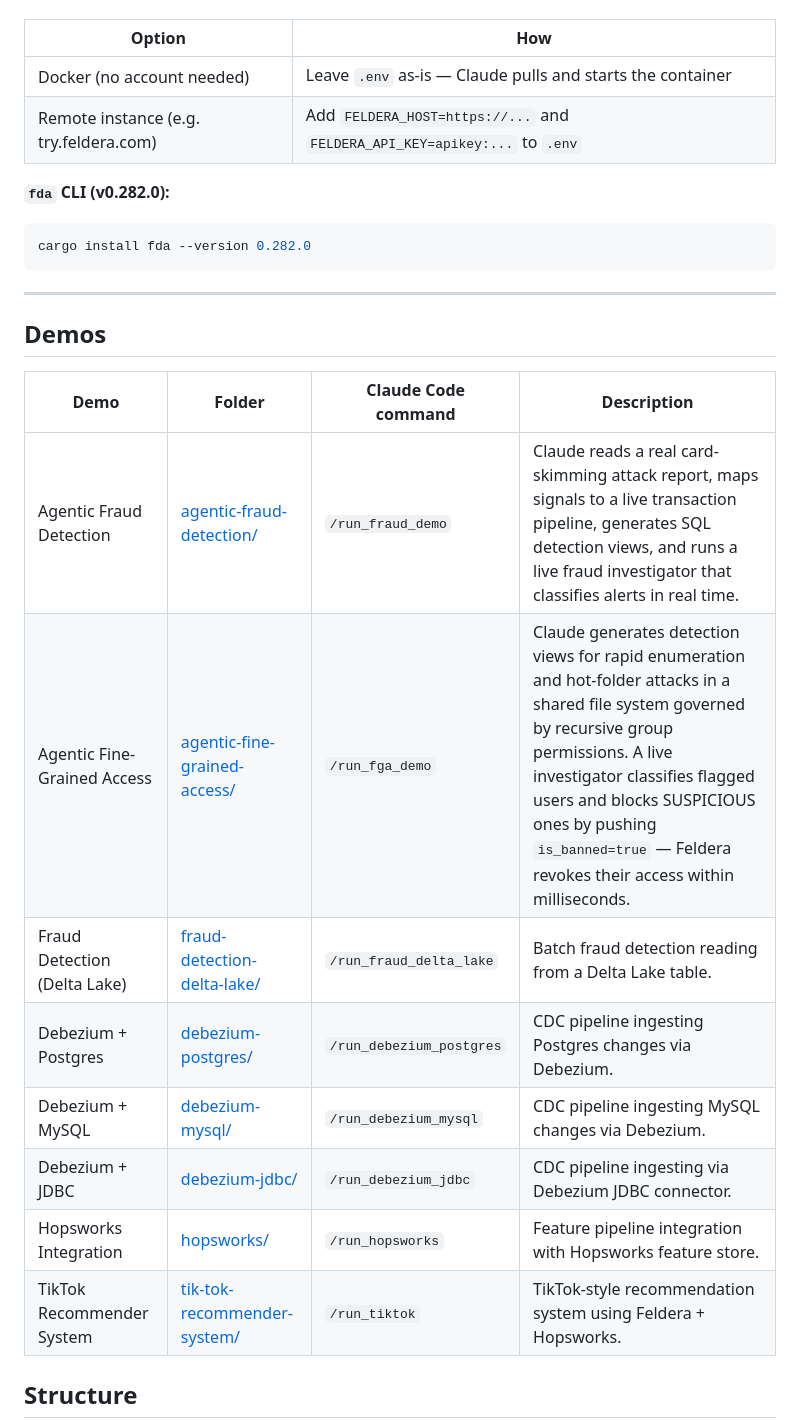
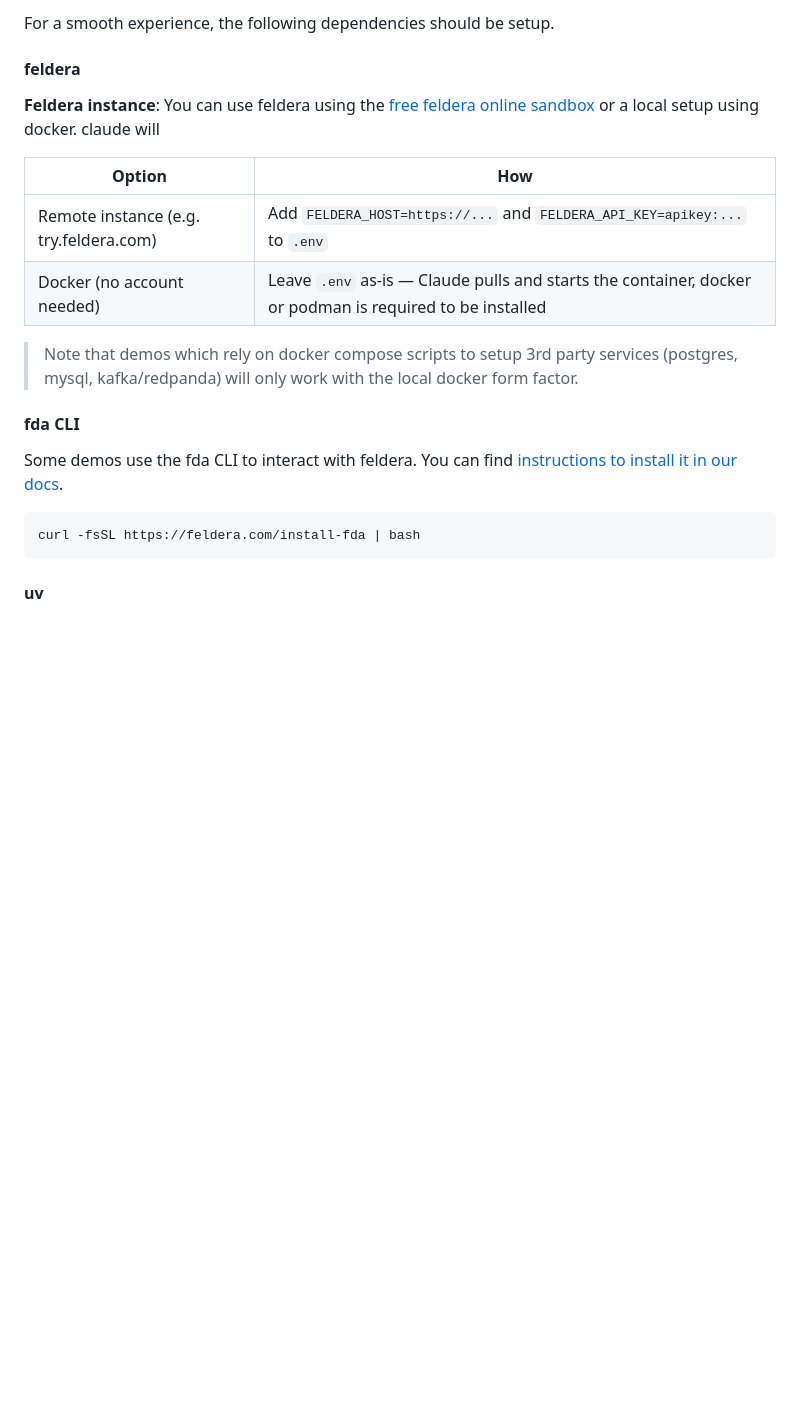
Before and after one commit to feldera/feldera-demos, a Markdown page: README.md, the part around one of its changes. GitHub-like rendering; blank space fills up the shorter version.

````diff
--- a/README.md
+++ b/README.md
@@ -20,29 +49,24 @@ Claude handles all steps automatically: Feldera setup, pipeline loading, SQL gen
+For a smooth experience, the following dependencies should be setup.
+
+#### feldera
+
+**Feldera instance**: You can use feldera using the [free feldera online sandbox](https://try.feldera.com) or a local setup using docker. claude will
 
 | Option | How |
 |--------|-----|
-| Docker (no account needed) | Leave `.env` as-is — Claude pulls and starts the container |
 | Remote instance (e.g. try.feldera.com) | Add `FELDERA_HOST=https://...` and `FELDERA_API_KEY=apikey:...` to `.env` |
+| Docker (no account needed) | Leave `.env` as-is — Claude pulls and starts the container, docker or podman is required to be installed |
 
-**`fda` CLI (v0.282.0):**
+> Note that demos which rely on docker compose scripts to setup 3rd party services (postgres, mysql, kafka/redpanda) will only work with the local docker form factor.
 
-```bash
-cargo install fda --version 0.282.0
+#### fda CLI
+
+Some demos use the fda CLI to interact with feldera.
+You can find [instructions to install it in our docs](https://docs.feldera.com/interface/cli#quick-install).
+
+```
+curl -fsSL https://feldera.com/install-fda | bash
 ```
 
----
+#### uv
 
-## Demos
-
-| Demo | Folder | Claude Code command | Description |
-|------|--------|---------------------|-------------|
-| Agentic Fraud Detection | [agentic-fraud-detection/](agentic-fraud-detection/README.md) | `/run_fraud_demo` | Claude reads a real card-skimming attack report, maps signals to a live transaction pipeline, generates SQL detection views, and runs a live fraud investigator that classifies alerts in real time. |
-| Agentic Fine-Grained Access | [agentic-fine-grained-access/](agentic-fine-grained-access/README.md) | `/run_fga_demo` | Claude generates detection views for rapid enumeration and hot-folder attacks in a shared file system governed by recursive group permissions. A live investigator classifies flagged users and blocks SUSPICIOUS ones by pushing `is_banned=true` — Feldera revokes their access within milliseconds. |
-| Fraud Detection (Delta Lake) | [fraud-detection-delta-lake/](fraud-detection-delta-lake/) | `/run_fraud_delta_lake` | Batch fraud detection reading from a Delta Lake table. |
-| Debezium + Postgres | [debezium-postgres/](debezium-postgres/) | `/run_debezium_postgres` | CDC pipeline ingesting Postgres changes via Debezium. |
-| Debezium + MySQL | [debezium-mysql/](debezium-mysql/) | `/run_debezium_mysql` | CDC pipeline ingesting MySQL changes via Debezium. |
-| Debezium + JDBC | [debezium-jdbc/](debezium-jdbc/) | `/run_debezium_jdbc` | CDC pipeline ingesting via Debezium JDBC connector. |
-| Hopsworks Integration | [hopsworks/](hopsworks/) | `/run_hopsworks` | Feature pipeline integration with Hopsworks feature store. |
-| TikTok Recommender System | [tik-tok-recommender-system/](tik-tok-recommender-system/) | `/run_tiktok` | TikTok-style recommendation system using Feldera + Hopsworks. |
-
-## Structure
-
````
Also changed, not shown: other parts of README.md (+36 -36 lines).
